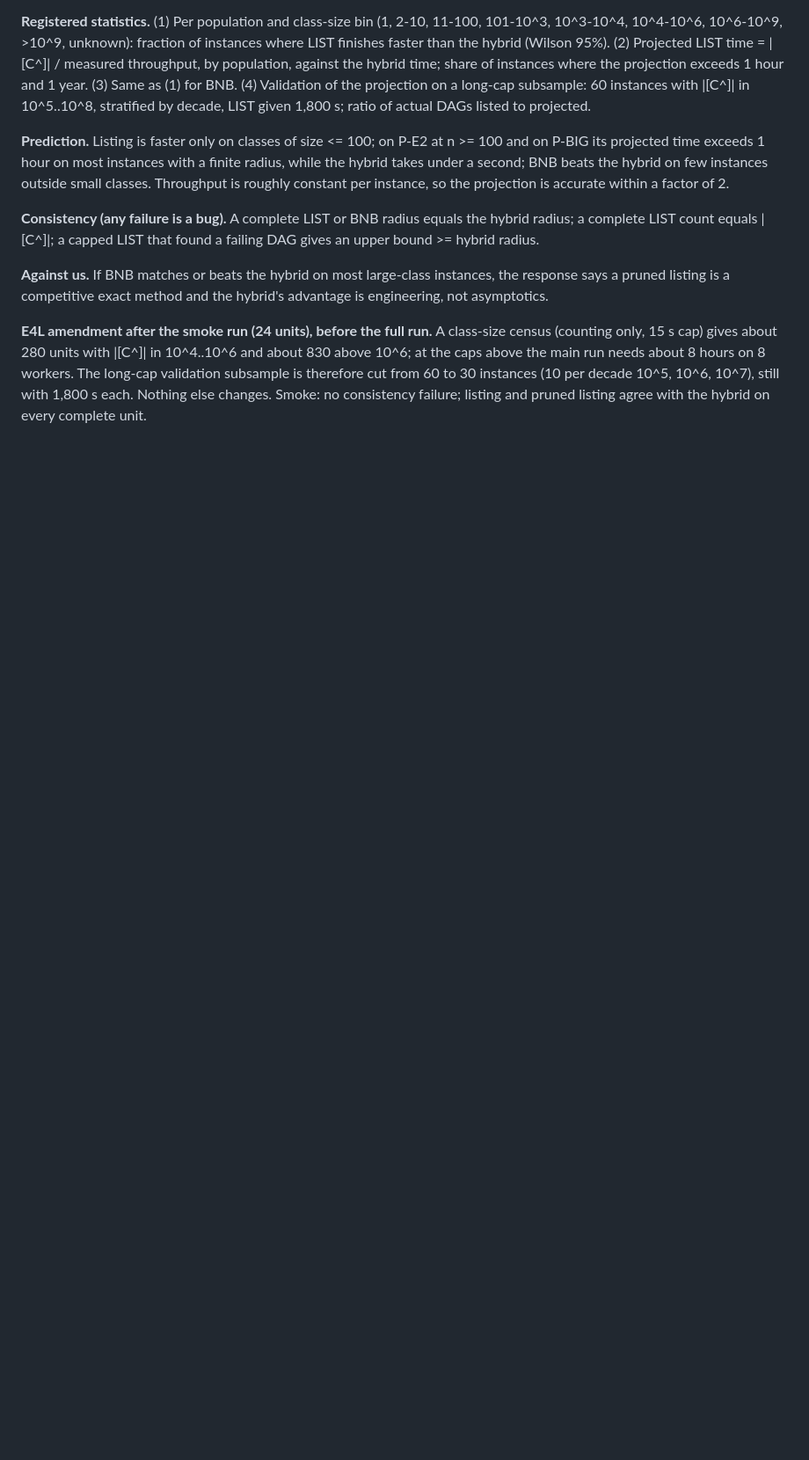
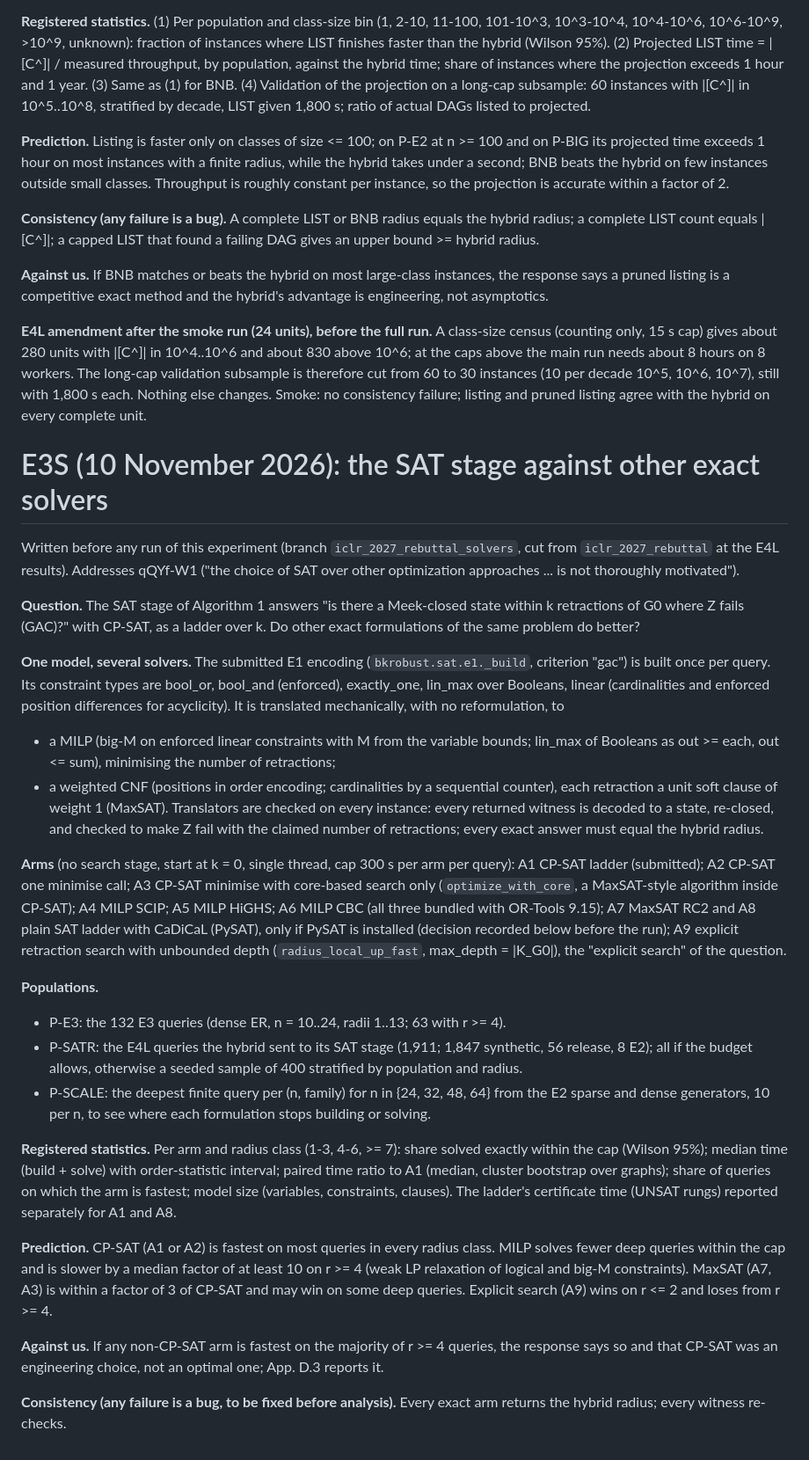
Before and after one commit to chrisahn99/bkrobust, a Markdown page: rebuttal/PREREGISTRATION.md, the part around the change. Shown at 88% size. Rendered like a GitHub page; blank space fills up the shorter version.

Commit message:
Rebuttal E3S: preregistration before any run (SAT stage against MILP, MaxSAT and explicit search)
Co-Authored-By: Claude Opus 5.5 <noreply@anthropic.com>

```diff
--- a/rebuttal/PREREGISTRATION.md
+++ b/rebuttal/PREREGISTRATION.md
@@ -134,3 +134,66 @@ workers. The long-cap validation subsample is therefore cut from 60 to 30
 instances (10 per decade 10^5, 10^6, 10^7), still with 1,800 s each. Nothing else
 changes. Smoke: no consistency failure; listing and pruned listing agree with the
 hybrid on every complete unit.
+
+# E3S (10 November 2026): the SAT stage against other exact solvers
+
+Written before any run of this experiment (branch `iclr_2027_rebuttal_solvers`,
+cut from `iclr_2027_rebuttal` at the E4L results). Addresses qQYf-W1 ("the
+choice of SAT over other optimization approaches ... is not thoroughly
+motivated").
+
+**Question.** The SAT stage of Algorithm 1 answers "is there a Meek-closed state
+within k retractions of G0 where Z fails (GAC)?" with CP-SAT, as a ladder over k.
+Do other exact formulations of the same problem do better?
+
+**One model, several solvers.** The submitted E1 encoding (`bkrobust.sat.e1._build`,
+criterion "gac") is built once per query. Its constraint types are bool_or,
+bool_and (enforced), exactly_one, lin_max over Booleans, linear (cardinalities
+and enforced position differences for acyclicity). It is translated mechanically,
+with no reformulation, to
+- a MILP (big-M on enforced linear constraints with M from the variable bounds;
+  lin_max of Booleans as out >= each, out <= sum), minimising the number of
+  retractions;
+- a weighted CNF (positions in order encoding; cardinalities by a sequential
+  counter), each retraction a unit soft clause of weight 1 (MaxSAT).
+Translators are checked on every instance: every returned witness is decoded to
+a state, re-closed, and checked to make Z fail with the claimed number of
+retractions; every exact answer must equal the hybrid radius.
+
+**Arms** (no search stage, start at k = 0, single thread, cap 300 s per arm per query):
+A1 CP-SAT ladder (submitted); A2 CP-SAT one minimise call; A3 CP-SAT minimise with
+core-based search only (`optimize_with_core`, a MaxSAT-style algorithm inside
+CP-SAT); A4 MILP SCIP; A5 MILP HiGHS; A6 MILP CBC (all three bundled with OR-Tools
+9.15); A7 MaxSAT RC2 and A8 plain SAT ladder with CaDiCaL (PySAT), only if PySAT
+is installed (decision recorded below before the run); A9 explicit retraction
+search with unbounded depth (`radius_local_up_fast`, max_depth = |K_G0|), the
+"explicit search" of the question.
+
+**Populations.**
+- P-E3: the 132 E3 queries (dense ER, n = 10..24, radii 1..13; 63 with r >= 4).
+- P-SATR: the E4L queries the hybrid sent to its SAT stage (1,911; 1,847
+  synthetic, 56 release, 8 E2); all if the budget allows, otherwise a seeded
+  sample of 400 stratified by population and radius.
+- P-SCALE: the deepest finite query per (n, family) for n in {24, 32, 48, 64}
+  from the E2 sparse and dense generators, 10 per n, to see where each
+  formulation stops building or solving.
+
+**Registered statistics.** Per arm and radius class (1-3, 4-6, >= 7): share
+solved exactly within the cap (Wilson 95%); median time (build + solve) with
+order-statistic interval; paired time ratio to A1 (median, cluster bootstrap
+over graphs); share of queries on which the arm is fastest; model size
+(variables, constraints, clauses). The ladder's certificate time (UNSAT rungs)
+reported separately for A1 and A8.
+
+**Prediction.** CP-SAT (A1 or A2) is fastest on most queries in every radius
+class. MILP solves fewer deep queries within the cap and is slower by a median
+factor of at least 10 on r >= 4 (weak LP relaxation of logical and big-M
+constraints). MaxSAT (A7, A3) is within a factor of 3 of CP-SAT and may win on
+some deep queries. Explicit search (A9) wins on r <= 2 and loses from r >= 4.
+
+**Against us.** If any non-CP-SAT arm is fastest on the majority of r >= 4
+queries, the response says so and that CP-SAT was an engineering choice, not an
+optimal one; App. D.3 reports it.
+
+**Consistency (any failure is a bug, to be fixed before analysis).** Every exact
+arm returns the hybrid radius; every witness re-checks.
```
